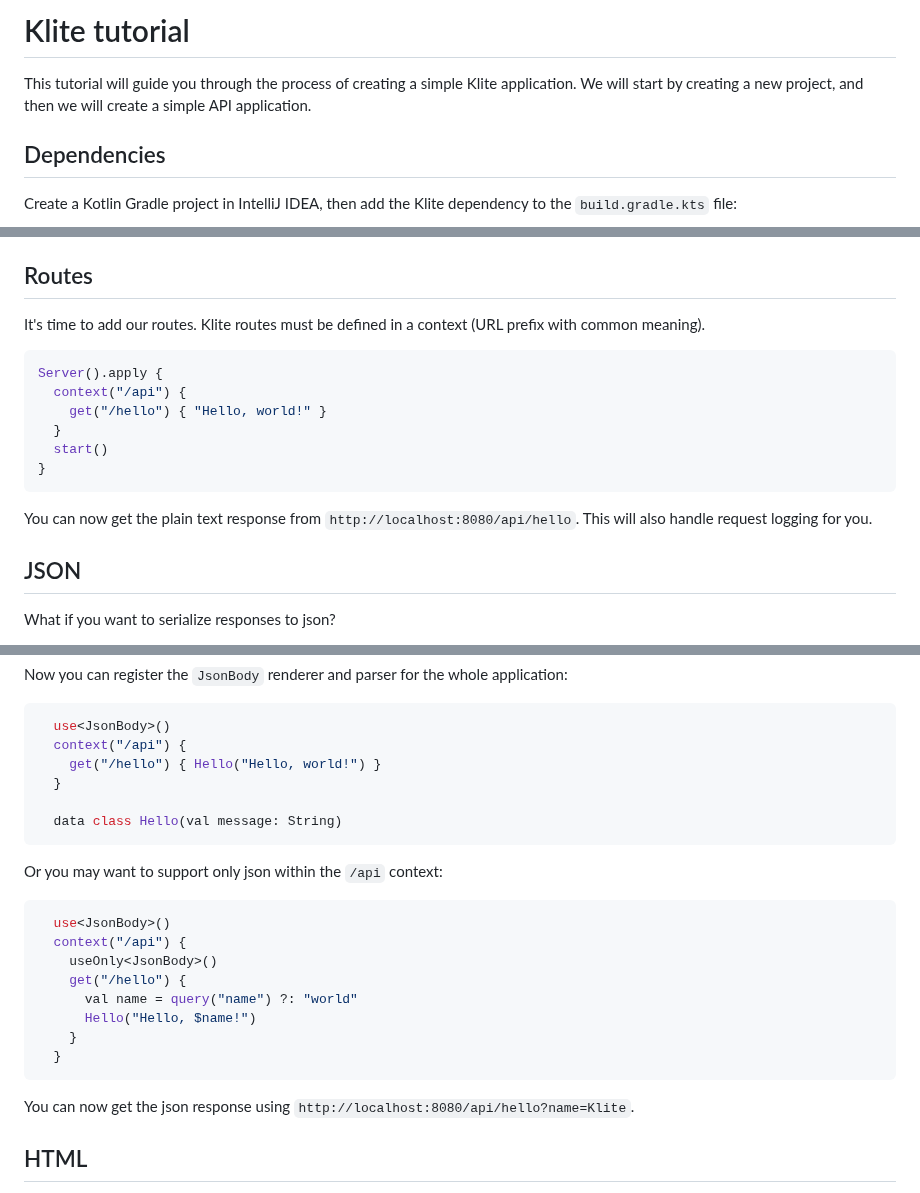
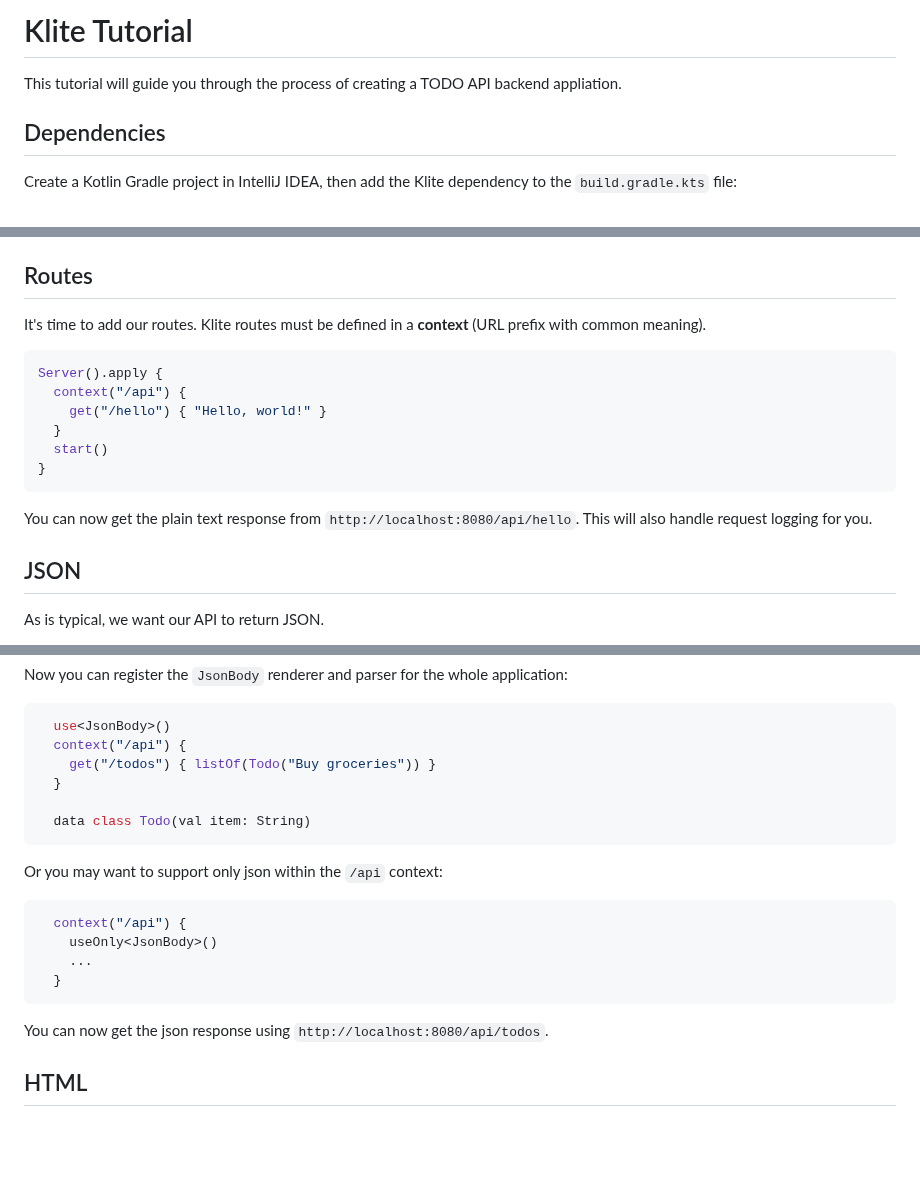
Before and after one commit to codeborne/klite, a Markdown page: TUTORIAL.md, 3 parts joined by grey strips. Rendered like a GitHub page; blank space fills up the shorter version.

Commit message:
switch to TODO application

````diff
--- a/TUTORIAL.md
+++ b/TUTORIAL.md
@@ -1,6 +1,6 @@
-# Klite tutorial
+# Klite Tutorial
 
-This tutorial will guide you through the process of creating a simple Klite application. We will start by creating a new project, and then we will create a simple API application.
+This tutorial will guide you through the process of creating a TODO API backend appliation.
 
 ## Dependencies
 
@@ -60,7 +60,7 @@ Even if you don't add this `if`, Config still has precedence for environment var
 
 ## Routes
 
-It's time to add our routes. Klite routes must be defined in a context (URL prefix with common meaning).
+It's time to add our routes. Klite routes must be defined in a **context** (URL prefix with common meaning).
 
 ```kotlin
 Server().apply {
@@ -76,5 +76,5 @@ This will also handle request logging for you.
 
 ## JSON
 
-What if you want to serialize responses to json?
+As is typical, we want our API to return JSON.
 
@@ -96,26 +96,22 @@ Now you can register the `JsonBody` renderer and parser for the whole applicatio
 ```kotlin
   use<JsonBody>()
   context("/api") {
-    get("/hello") { Hello("Hello, world!") }
+    get("/todos") { listOf(Todo("Buy groceries")) }
   }
 
-  data class Hello(val message: String)
+  data class Todo(val item: String)
 ```
 
 Or you may want to support only json within the `/api` context:
 
 ```kotlin
-  use<JsonBody>()
   context("/api") {
     useOnly<JsonBody>()
-    get("/hello") {
-      val name = query("name") ?: "world"
-      Hello("Hello, $name!")
-    }
+    ...
   }
 ```
 
-You can now get the json response using `http://localhost:8080/api/hello?name=Klite`.
+You can now get the json response using `http://localhost:8080/api/todos`.
 
 ## HTML
 
````
Also changed, not shown: other parts of TUTORIAL.md (+3 -1 lines).
